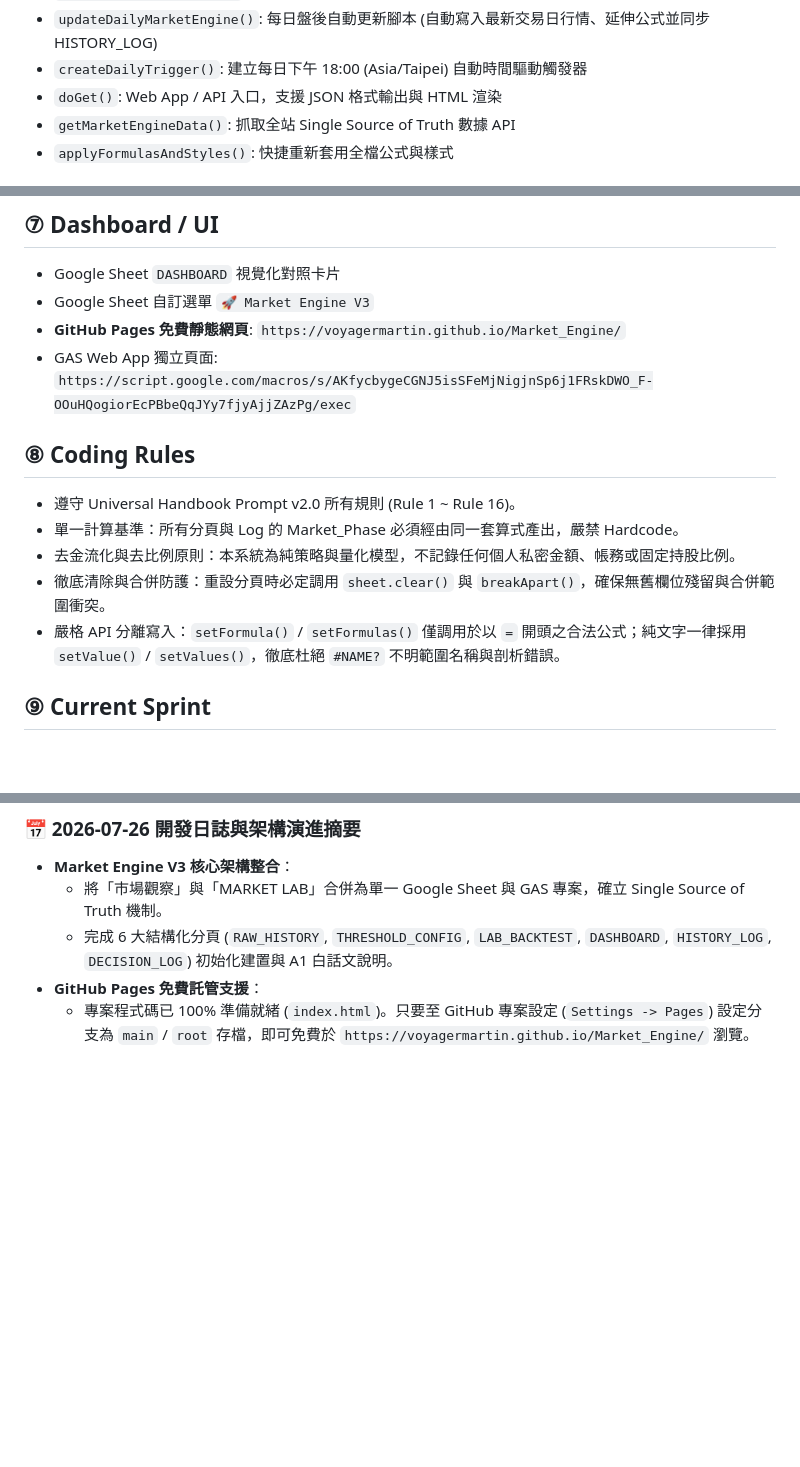
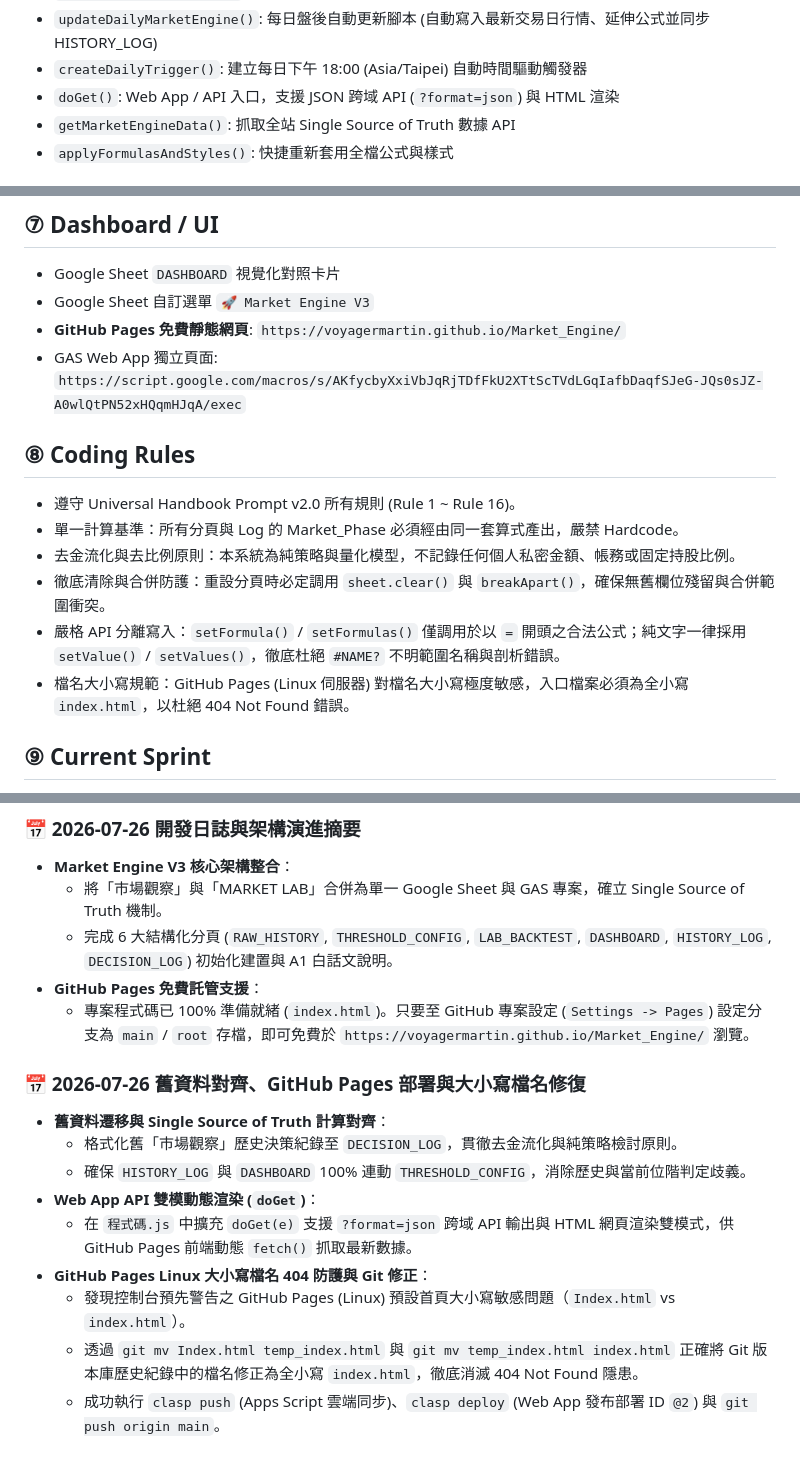
Before and after one commit to voyagermartin/Market_Engine, a Markdown page: HANDBOOK.md, 3 parts joined by grey strips. Rendered like a GitHub page; blank space fills up the shorter version.

Commit message:
docs: update HANDBOOK.md technical features and add 2026-07-26 development log entry

```diff
--- a/HANDBOOK.md
+++ b/HANDBOOK.md
@@ -32,7 +32,7 @@
 - `buildDecisionLogSheet()`: 建立去金流化純策略檢討紀錄模板
 - `updateDailyMarketEngine()`: 每日盤後自動更新腳本 (自動寫入最新交易日行情、延伸公式並同步 HISTORY_LOG)
 - `createDailyTrigger()`: 建立每日下午 18:00 (Asia/Taipei) 自動時間驅動觸發器
-- `doGet()`: Web App / API 入口，支援 JSON 格式輸出與 HTML 渲染
+- `doGet()`: Web App / API 入口，支援 JSON 跨域 API (`?format=json`) 與 HTML 渲染
 - `getMarketEngineData()`: 抓取全站 Single Source of Truth 數據 API
 - `applyFormulasAndStyles()`: 快捷重新套用全檔公式與樣式
 
@@ -52,7 +52,7 @@
 - Google Sheet `DASHBOARD` 視覺化對照卡片
 - Google Sheet 自訂選單 `🚀 Market Engine V3`
 - **GitHub Pages 免費靜態網頁**: `https://voyagermartin.github.io/Market_Engine/`
-- GAS Web App 獨立頁面: `https://script.google.com/macros/s/AKfycbygeCGNJ5isSFeMjNigjnSp6j1FRskDWO_F-OOuHQogiorEcPBbeQqJYy7fjyAjjZAzPg/exec`
+- GAS Web App 獨立頁面: `https://script.google.com/macros/s/AKfycbyXxiVbJqRjTDfFkU2XTtScTVdLGqIafbDaqfSJeG-JQs0sJZ-A0wlQtPN52xHQqmHJqA/exec`
 
 ## ⑧ Coding Rules
 - 遵守 Universal Handbook Prompt v2.0 所有規則 (Rule 1 ~ Rule 16)。
@@ -60,6 +60,7 @@
 - 去金流化與去比例原則：本系統為純策略與量化模型，不記錄任何個人私密金額、帳務或固定持股比例。
 - 徹底清除與合併防護：重設分頁時必定調用 `sheet.clear()` 與 `breakApart()`，確保無舊欄位殘留與合併範圍衝突。
 - 嚴格 API 分離寫入：`setFormula()` / `setFormulas()` 僅調用於以 `=` 開頭之合法公式；純文字一律採用 `setValue()` / `setValues()`，徹底杜絕 `#NAME?` 不明範圍名稱與剖析錯誤。
+- 檔名大小寫規範：GitHub Pages (Linux 伺服器) 對檔名大小寫極度敏感，入口檔案必須為全小寫 `index.html`，以杜絕 404 Not Found 錯誤。
 
 ## ⑨ Current Sprint
 Sprint 4 / Milestone 4 / Step 1 完成 (專案完工結案：舊資料遷移對齊、GitHub Pages 免費網頁與 Web App 雙端發布)。
@@ -103,3 +105,14 @@ v1.0.0 (正式完工發布版)
   - 完成 6 大結構化分頁 (`RAW_HISTORY`, `THRESHOLD_CONFIG`, `LAB_BACKTEST`, `DASHBOARD`, `HISTORY_LOG`, `DECISION_LOG`) 初始化建置與 A1 白話文說明。
 - **GitHub Pages 免費託管支援**：
   - 專案程式碼已 100% 準備就緒 (`index.html`)。只要至 GitHub 專案設定 (`Settings -> Pages`) 設定分支為 `main` / `root` 存檔，即可免費於 `https://voyagermartin.github.io/Market_Engine/` 瀏覽。
+
+### 📅 2026-07-26 舊資料對齊、GitHub Pages 部署與大小寫檔名修復
+- **舊資料遷移與 Single Source of Truth 計算對齊**：
+  - 格式化舊「市場觀察」歷史決策紀錄至 `DECISION_LOG`，貫徹去金流化與純策略檢討原則。
+  - 確保 `HISTORY_LOG` 與 `DASHBOARD` 100% 連動 `THRESHOLD_CONFIG`，消除歷史與當前位階判定歧義。
+- **Web App API 雙模動態渲染 (`doGet`)**：
+  - 在 `程式碼.js` 中擴充 `doGet(e)` 支援 `?format=json` 跨域 API 輸出與 HTML 網頁渲染雙模式，供 GitHub Pages 前端動態 `fetch()` 抓取最新數據。
+- **GitHub Pages Linux 大小寫檔名 404 防護與 Git 修正**：
+  - 發現控制台預先警告之 GitHub Pages (Linux) 預設首頁大小寫敏感問題（`Index.html` vs `index.html`）。
+  - 透過 `git mv Index.html temp_index.html` 與 `git mv temp_index.html index.html` 正確將 Git 版本庫歷史紀錄中的檔名修正為全小寫 `index.html`，徹底消滅 404 Not Found 隱患。
+  - 成功執行 `clasp push` (Apps Script 雲端同步)、`clasp deploy` (Web App 發布部署 ID `@2`) 與 `git push origin main`。
```
Also changed, not shown: other parts of HANDBOOK.md (+1 -0 lines).
